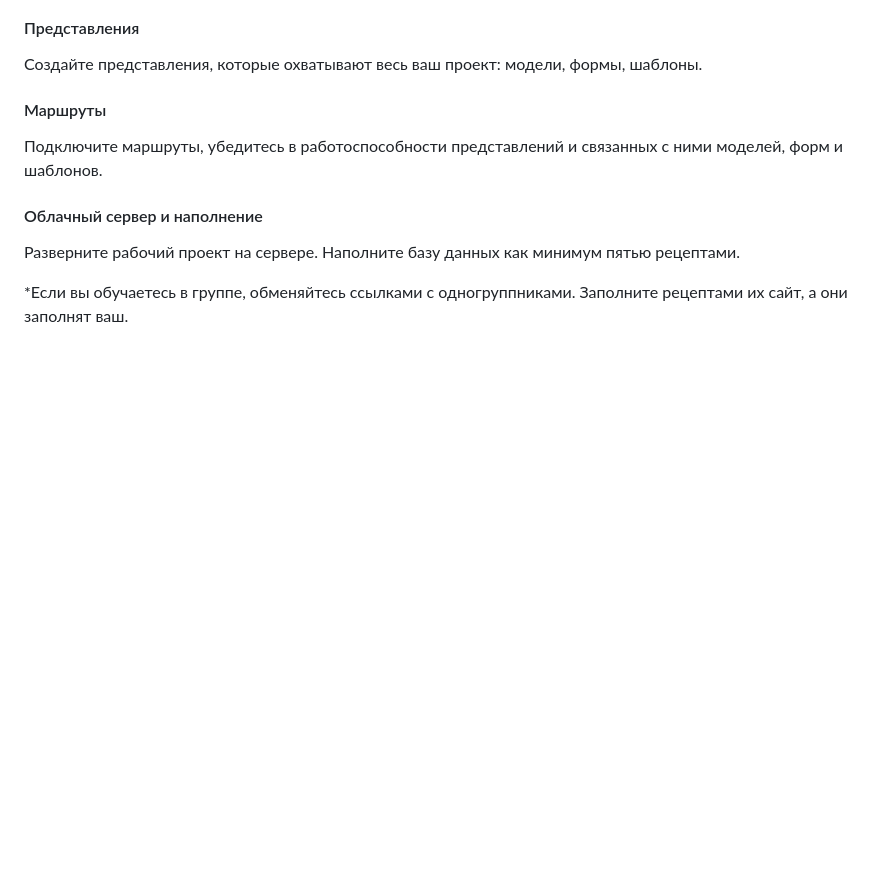
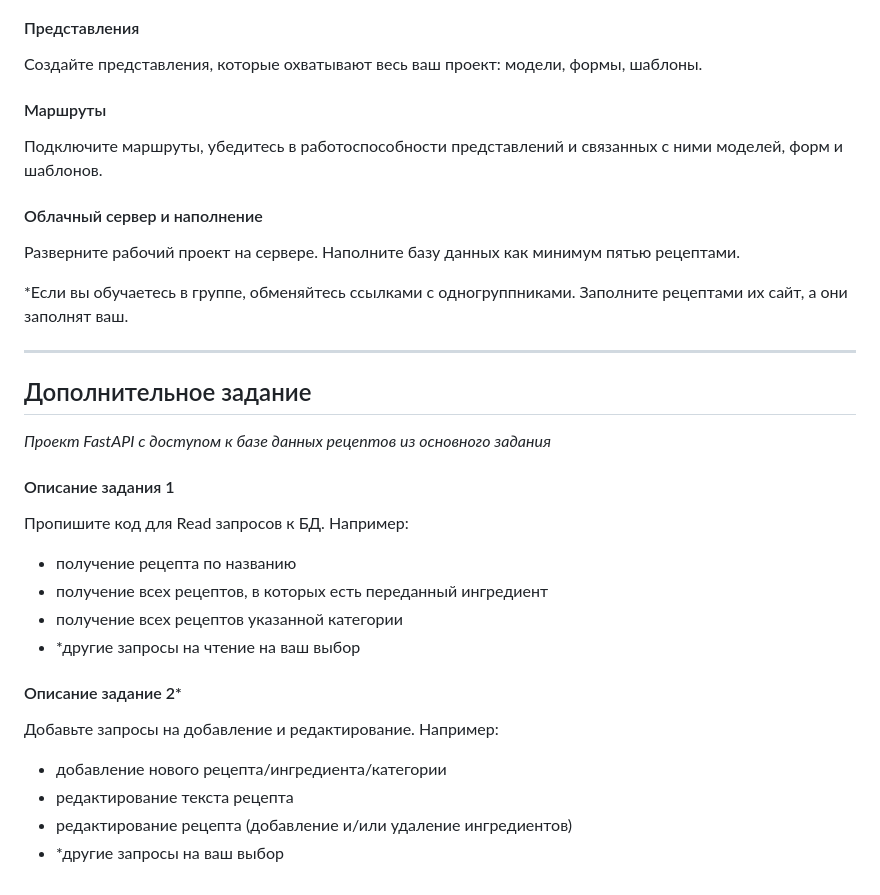
Before and after one commit to ilya-devel/recipes-site-attestation, a Markdown page: README.md, the part around the change printed below. Rendered like a GitHub page; blank space fills up the shorter version.

```diff
--- a/README.md
+++ b/README.md
@@ -60,3 +60,26 @@
 
 *Если вы обучаетесь в группе, обменяйтесь ссылками с одногруппниками.
 Заполните рецептами их сайт, а они заполнят ваш.
+
+-----
+
+## Дополнительное задание
+
+*Проект FastAPI с доступом к базе данных рецептов из
+основного задания*
+
+#### Описание задания 1
+
+Пропишите код для Read запросов к БД. Например:
+* получение рецепта по названию
+* получение всех рецептов, в которых есть переданный ингредиент
+* получение всех рецептов указанной категории
+* *другие запросы на чтение на ваш выбор
+
+#### Описание задание 2*
+
+Добавьте запросы на добавление и редактирование. Например:
+* добавление нового рецепта/ингредиента/категории
+* редактирование текста рецепта
+* редактирование рецепта (добавление и/или удаление ингредиентов)
+* *другие запросы на ваш выбор
```
Also changed, not shown: other parts of README.md (+1 -1 lines).
